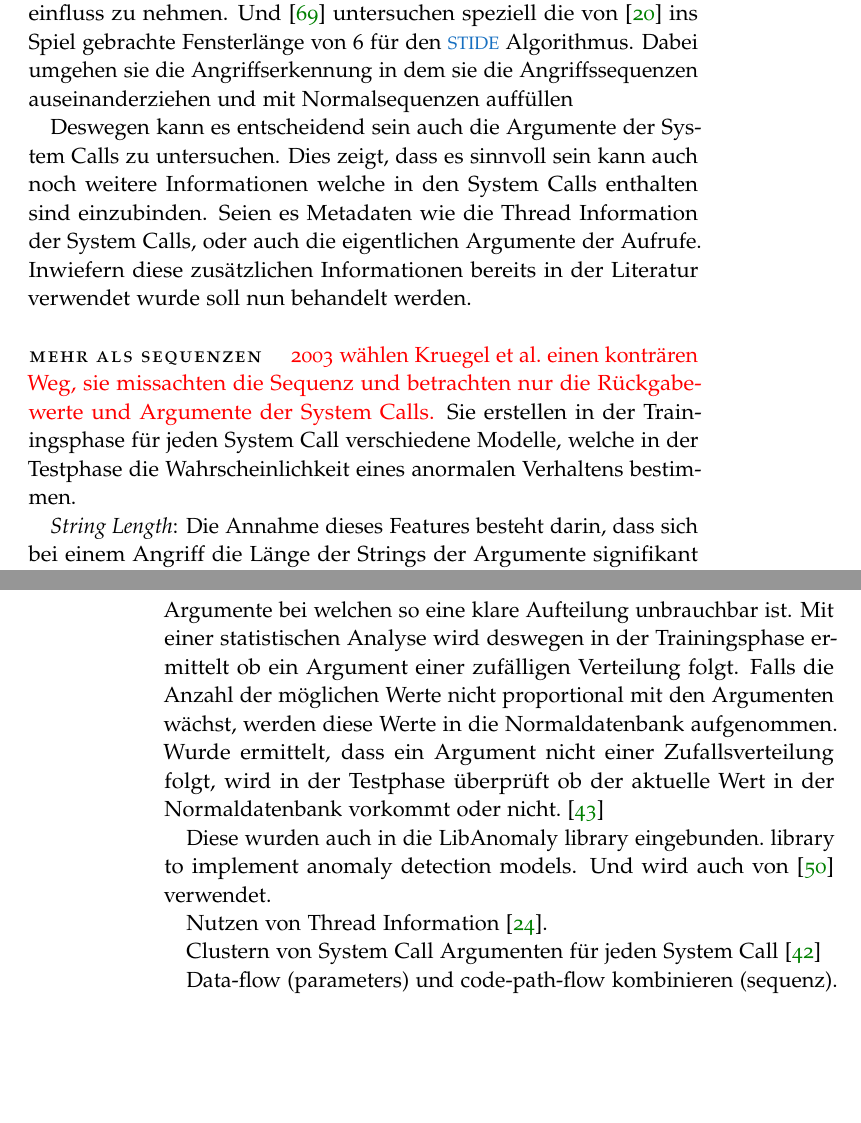
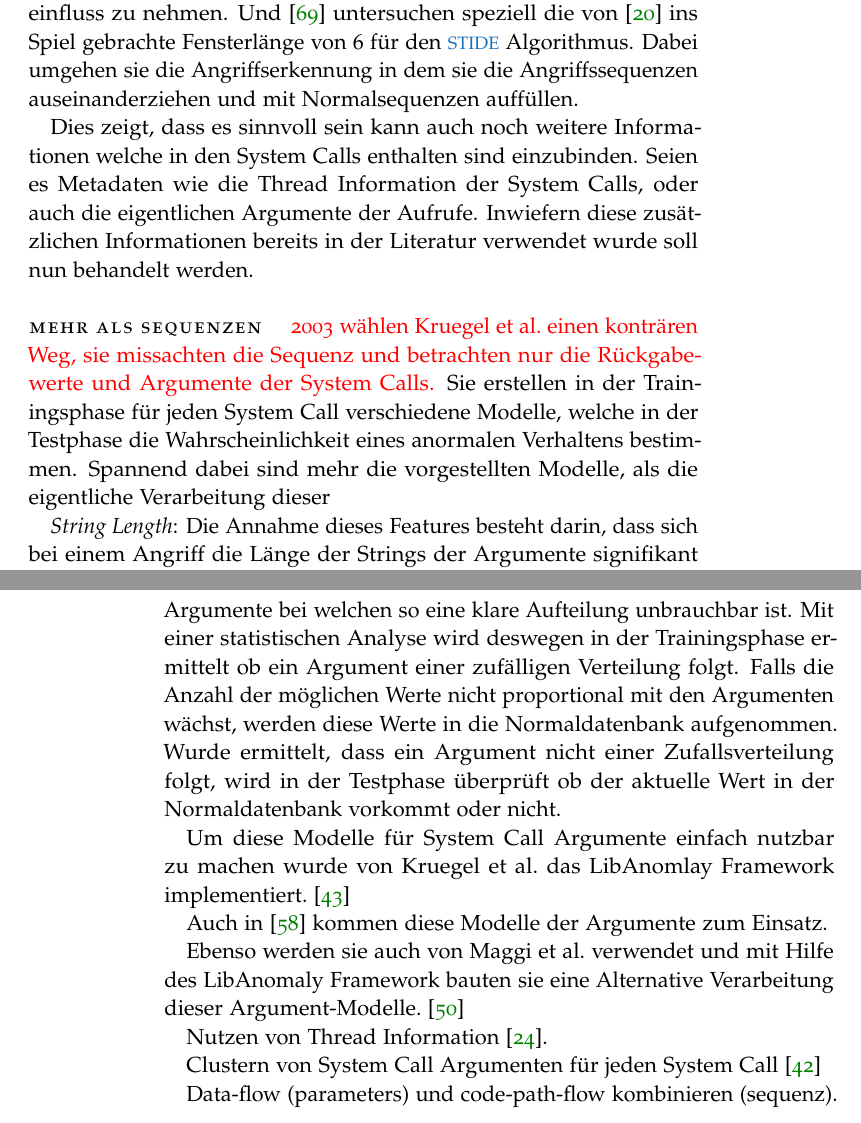
Before and after one commit to boneymoy/Citsci.project.report, a LaTeX thesis (ClassicThesis.tex, which reads Chapters/Related.tex): two parts of pages 34 and 35 of 57, joined at a grey line, cut so that both start at the same text, the shorter picture padded with empty space. The pictures show the PDF file ClassicThesis.pdf that the author committed with the source.

Commit message:
related continued

```diff
--- a/Chapters/Related.tex
+++ b/Chapters/Related.tex
@@ -62,9 +62,8 @@ Abschließend werden Arbeiten untersucht welche sich speziell mit dem Einsatz vo
     In~\cite{Syscallseqexploit1} werden verschieden Methoden untersucht mit welchen Angriffe nicht durch das IDS von~\cite{FORREST2000}\marginpar{beruht auf \ac{STIDE}~\cite{STIDE}} erkannt wurden.
     Bei ihren theoretischen Ansätzen berufen sie sich unter anderem auf das Abändern von System Call Argumenten, ohne dabei auf die Sequenz der System Calls einfluss zu nehmen.
     Und~\cite{Syscallseqexploit3} untersuchen speziell die von~\cite{FORREST} ins Spiel gebrachte Fensterlänge von $6$ für den \ac{STIDE} Algorithmus.
-    Dabei umgehen sie die Angriffserkennung in dem sie die Angriffssequenzen auseinanderziehen und mit Normalsequenzen auffüllen
+    Dabei umgehen sie die Angriffserkennung in dem sie die Angriffssequenzen auseinanderziehen und mit Normalsequenzen auffüllen.
 
-    Deswegen kann es entscheidend sein auch die Argumente der System Calls zu untersuchen.
     Dies zeigt, dass es sinnvoll sein kann auch noch weitere Informationen welche in den System Calls enthalten sind einzubinden.
     Seien es Metadaten wie die Thread Information der System Calls, oder auch die eigentlichen Argumente der Aufrufe.
     Inwiefern diese zusätzlichen Informationen bereits in der Literatur verwendet wurde soll nun behandelt werden.
@@ -73,6 +72,7 @@ Abschließend werden Arbeiten untersucht welche sich speziell mit dem Einsatz vo
 
         {\color{red}2003 wählen Kruegel et al.\ einen konträren Weg, sie missachten die Sequenz und betrachten nur die Rückgabewerte und Argumente der System Calls.}
         Sie erstellen in der Trainingsphase für jeden System Call verschiedene Modelle, welche in der Testphase die Wahrscheinlichkeit eines anormalen Verhaltens bestimmen.
+        Spannend dabei sind mehr die vorgestellten Modelle, als die eigentliche Verarbeitung dieser
 
         \textit{String Length}: Die Annahme dieses Features besteht darin, dass sich bei einem Angriff die Länge der Strings der Argumente signifikant ändert.
         Dafür wird in der Trainingsphase versucht die Verteilung der String-Längen zu approximieren.S
@@ -96,7 +96,12 @@ Abschließend werden Arbeiten untersucht welche sich speziell mit dem Einsatz vo
 
-        Diese wurden auch in die LibAnomaly library eingebunden.\
-        library to implement anomaly detection models.
-        Und wird auch von~\cite{MAGGI} verwendet.
+        Um diese Modelle für System Call Argumente einfach nutzbar zu machen wurde von Kruegel et al.\ das LibAnomlay Framework implementiert.~\cite{ARGUMENTS}
+
+        Auch in~\cite{ARGUMENTS2} kommen diese Modelle der Argumente zum Einsatz.
+
+        Ebenso werden sie auch von Maggi et al.\ verwendet und mit Hilfe des LibAnomaly Framework bauten sie eine Alternative Verarbeitung dieser Argument-Modelle.~\cite{MAGGI}
+
+        Einen anderen Ansatz wählen Grimmer et al.\ indem sie die vorhandenen Informtiao
+
 
         Nutzen von Thread Information~\cite{IDSTHREADGRIMMER2021}.
 
```
Also changed, not shown: ClassicThesis.pdf, Chapters/Related.tex (2 more changed lines), 1 other file.
